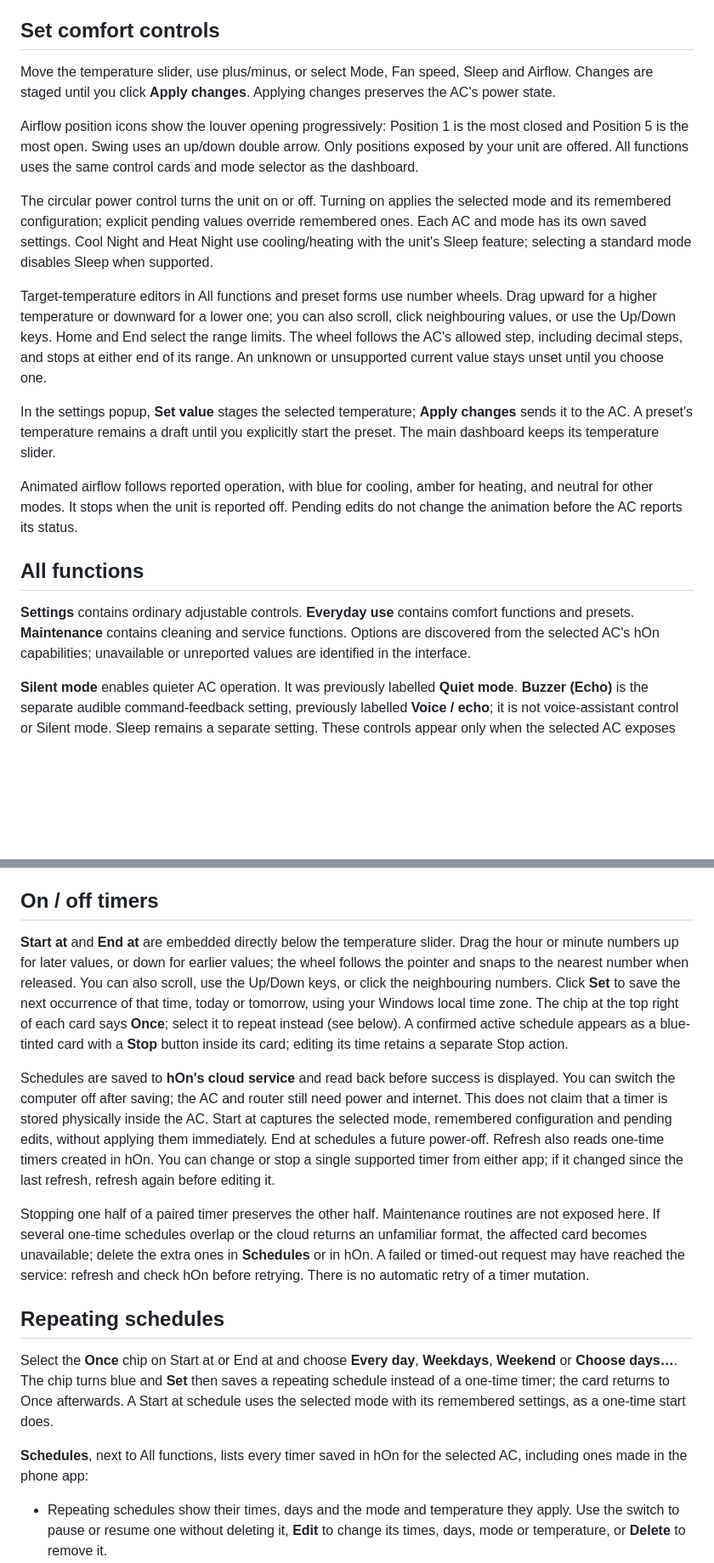
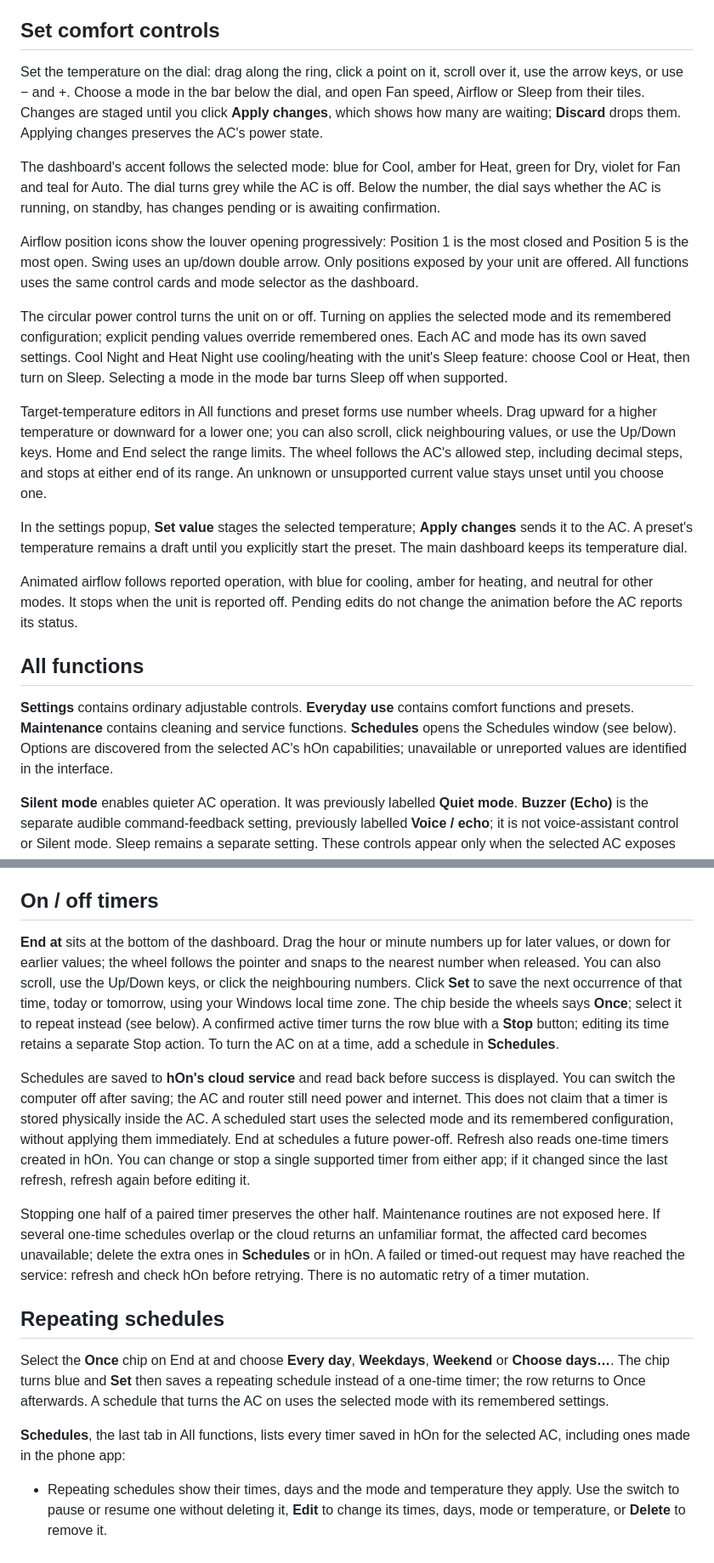
Before and after one commit to LuisBadal0/room-ac-control-hon, a Markdown page: docs/USER_GUIDE.md, 2 parts joined by grey strips. Shown at 85% size. Rendered like a GitHub page; blank space fills up the shorter version.

```diff
--- a/docs/USER_GUIDE.md
+++ b/docs/USER_GUIDE.md
@@ -34,21 +34,23 @@ If several apply, the most serious is shown with a count such as **+1**.
 
 ## Set comfort controls
 
-Move the temperature slider, use plus/minus, or select Mode, Fan speed, Sleep and Airflow. Changes are staged until you click **Apply changes**. Applying changes preserves the AC's power state.
+Set the temperature on the dial: drag along the ring, click a point on it, scroll over it, use the arrow keys, or use − and +. Choose a mode in the bar below the dial, and open Fan speed, Airflow or Sleep from their tiles. Changes are staged until you click **Apply changes**, which shows how many are waiting; **Discard** drops them. Applying changes preserves the AC's power state.
+
+The dashboard's accent follows the selected mode: blue for Cool, amber for Heat, green for Dry, violet for Fan and teal for Auto. The dial turns grey while the AC is off. Below the number, the dial says whether the AC is running, on standby, has changes pending or is awaiting confirmation.
 
 Airflow position icons show the louver opening progressively: Position 1 is the most closed and Position 5 is the most open. Swing uses an up/down double arrow. Only positions exposed by your unit are offered. All functions uses the same control cards and mode selector as the dashboard.
 
-The circular power control turns the unit on or off. Turning on applies the selected mode and its remembered configuration; explicit pending values override remembered ones. Each AC and mode has its own saved settings. Cool Night and Heat Night use cooling/heating with the unit's Sleep feature; selecting a standard mode disables Sleep when supported.
+The circular power control turns the unit on or off. Turning on applies the selected mode and its remembered configuration; explicit pending values override remembered ones. Each AC and mode has its own saved settings. Cool Night and Heat Night use cooling/heating with the unit's Sleep feature: choose Cool or Heat, then turn on Sleep. Selecting a mode in the mode bar turns Sleep off when supported.
 
 Target-temperature editors in All functions and preset forms use number wheels. Drag upward for a higher temperature or downward for a lower one; you can also scroll, click neighbouring values, or use the Up/Down keys. Home and End select the range limits. The wheel follows the AC's allowed step, including decimal steps, and stops at either end of its range. An unknown or unsupported current value stays unset until you choose one.
 
-In the settings popup, **Set value** stages the selected temperature; **Apply changes** sends it to the AC. A preset's temperature remains a draft until you explicitly start the preset. The main dashboard keeps its temperature slider.
+In the settings popup, **Set value** stages the selected temperature; **Apply changes** sends it to the AC. A preset's temperature remains a draft until you explicitly start the preset. The main dashboard keeps its temperature dial.
 
 Animated airflow follows reported operation, with blue for cooling, amber for heating, and neutral for other modes. It stops when the unit is reported off. Pending edits do not change the animation before the AC reports its status.
 
 ## All functions
 
-**Settings** contains ordinary adjustable controls. **Everyday use** contains comfort functions and presets. **Maintenance** contains cleaning and service functions. Options are discovered from the selected AC's hOn capabilities; unavailable or unreported values are identified in the interface.
+**Settings** contains ordinary adjustable controls. **Everyday use** contains comfort functions and presets. **Maintenance** contains cleaning and service functions. **Schedules** opens the Schedules window (see below). Options are discovered from the selected AC's hOn capabilities; unavailable or unreported values are identified in the interface.
 
 **Silent mode** enables quieter AC operation. It was previously labelled **Quiet mode**. **Buzzer (Echo)** is the separate audible command-feedback setting, previously labelled **Voice / echo**; it is not voice-assistant control or Silent mode. Sleep remains a separate setting. These controls appear only when the selected AC exposes them as editable settings. Their selection cards explain the difference, and Search also finds these descriptions.
 
@@ -60,17 +62,17 @@ Select a preset to inspect its options, then explicitly start it. A preset may t
 
 ## On / off timers
 
-**Start at** and **End at** are embedded directly below the temperature slider. Drag the hour or minute numbers up for later values, or down for earlier values; the wheel follows the pointer and snaps to the nearest number when released. You can also scroll, use the Up/Down keys, or click the neighbouring numbers. Click **Set** to save the next occurrence of that time, today or tomorrow, using your Windows local time zone. The chip at the top right of each card says **Once**; select it to repeat instead (see below). A confirmed active schedule appears as a blue-tinted card with a **Stop** button inside its card; editing its time retains a separate Stop action.
+**End at** sits at the bottom of the dashboard. Drag the hour or minute numbers up for later values, or down for earlier values; the wheel follows the pointer and snaps to the nearest number when released. You can also scroll, use the Up/Down keys, or click the neighbouring numbers. Click **Set** to save the next occurrence of that time, today or tomorrow, using your Windows local time zone. The chip beside the wheels says **Once**; select it to repeat instead (see below). A confirmed active timer turns the row blue with a **Stop** button; editing its time retains a separate Stop action. To turn the AC on at a time, add a schedule in **Schedules**.
 
-Schedules are saved to **hOn's cloud service** and read back before success is displayed. You can switch the computer off after saving; the AC and router still need power and internet. This does not claim that a timer is stored physically inside the AC. Start at captures the selected mode, remembered configuration and pending edits, without applying them immediately. End at schedules a future power-off. Refresh also reads one-time timers created in hOn. You can change or stop a single supported timer from either app; if it changed since the last refresh, refresh again before editing it.
+Schedules are saved to **hOn's cloud service** and read back before success is displayed. You can switch the computer off after saving; the AC and router still need power and internet. This does not claim that a timer is stored physically inside the AC. A scheduled start uses the selected mode and its remembered configuration, without applying them immediately. End at schedules a future power-off. Refresh also reads one-time timers created in hOn. You can change or stop a single supported timer from either app; if it changed since the last refresh, refresh again before editing it.
 
 Stopping one half of a paired timer preserves the other half. Maintenance routines are not exposed here. If several one-time schedules overlap or the cloud returns an unfamiliar format, the affected card becomes unavailable; delete the extra ones in **Schedules** or in hOn. A failed or timed-out request may have reached the service: refresh and check hOn before retrying. There is no automatic retry of a timer mutation.
 
 ## Repeating schedules
 
-Select the **Once** chip on Start at or End at and choose **Every day**, **Weekdays**, **Weekend** or **Choose days…**. The chip turns blue and **Set** then saves a repeating schedule instead of a one-time timer; the card returns to Once afterwards. A Start at schedule uses the selected mode with its remembered settings, as a one-time start does.
+Select the **Once** chip on End at and choose **Every day**, **Weekdays**, **Weekend** or **Choose days…**. The chip turns blue and **Set** then saves a repeating schedule instead of a one-time timer; the row returns to Once afterwards. A schedule that turns the AC on uses the selected mode with its remembered settings.
 
-**Schedules**, next to All functions, lists every timer saved in hOn for the selected AC, including ones made in the phone app:
+**Schedules**, the last tab in All functions, lists every timer saved in hOn for the selected AC, including ones made in the phone app:
 
 - Repeating schedules show their times, days and the mode and temperature they apply. Use the switch to pause or resume one without deleting it, **Edit** to change its times, days, mode or temperature, or **Delete** to remove it.
 - Upcoming one-time timers are listed with their date and can be deleted.
```
Also changed, not shown: other parts of docs/USER_GUIDE.md (+8 -8 lines), README.md (+9 -8 lines), docs/images/dashboard-dark.png, docs/images/dashboard.png, 2 other files.
